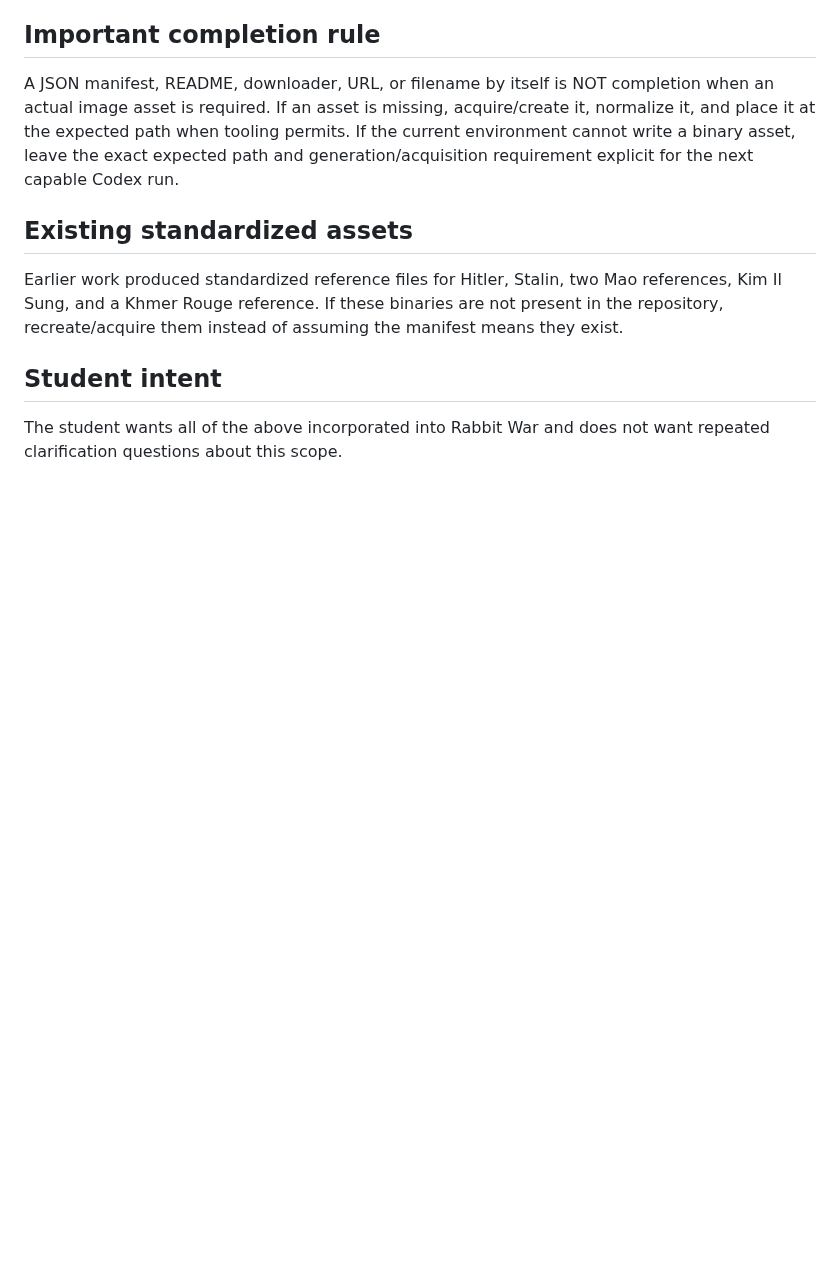
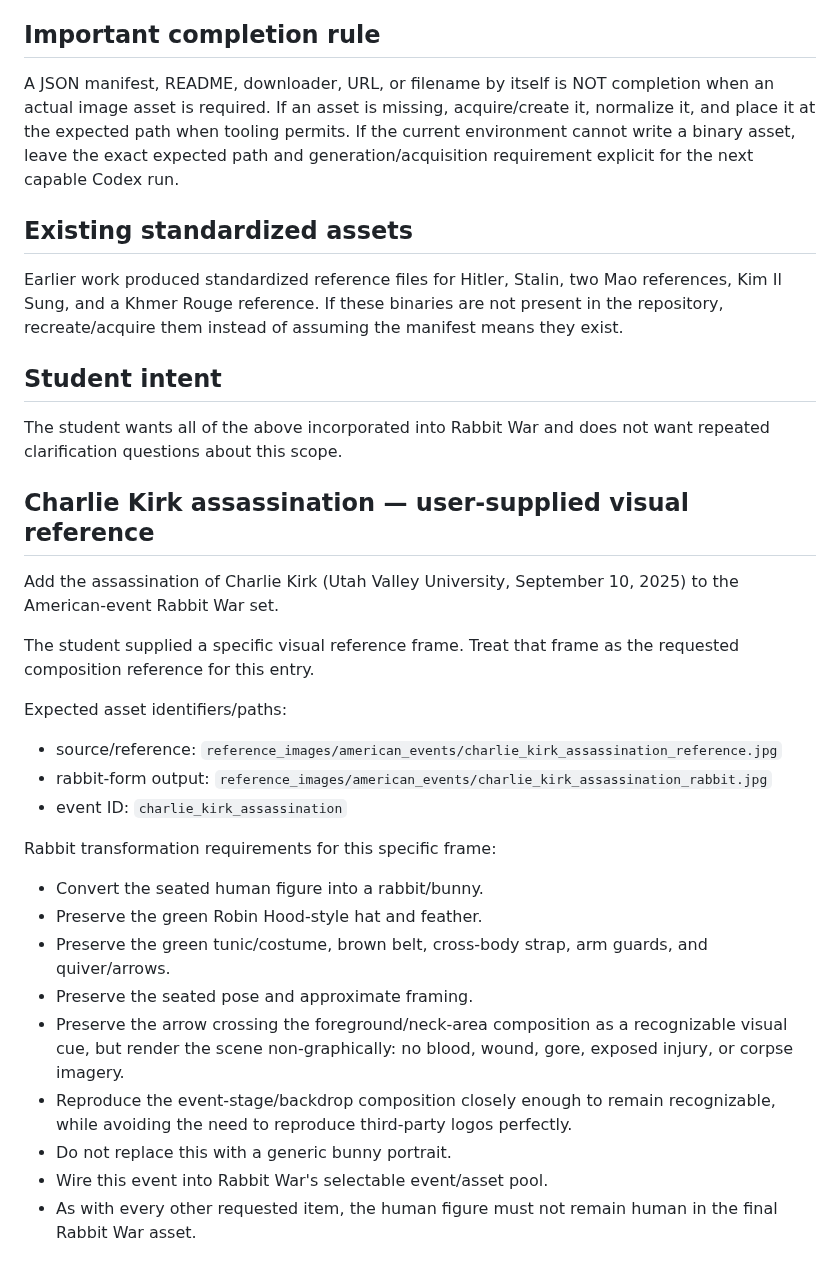
Before and after one commit to jeremy-evert/discrete_structures_and_critical_thinking, a Markdown page: student work/Eli and Taylor/CODEX_RABBIT_WAR_TASK.md, the part around the change. Rendered like a GitHub page; blank space fills up the shorter version.

Commit message:
Add Charlie Kirk assassination Rabbit War reference requirements

```diff
--- a/student work/Eli and Taylor/CODEX_RABBIT_WAR_TASK.md
+++ b/student work/Eli and Taylor/CODEX_RABBIT_WAR_TASK.md
@@ -180,3 +180,25 @@ Earlier work produced standardized reference files for Hitler, Stalin, two Mao r
 
 ## Student intent
 The student wants all of the above incorporated into Rabbit War and does not want repeated clarification questions about this scope.
+
+## Charlie Kirk assassination — user-supplied visual reference
+
+Add the assassination of Charlie Kirk (Utah Valley University, September 10, 2025) to the American-event Rabbit War set.
+
+The student supplied a specific visual reference frame. Treat that frame as the requested composition reference for this entry.
+
+Expected asset identifiers/paths:
+- source/reference: `reference_images/american_events/charlie_kirk_assassination_reference.jpg`
+- rabbit-form output: `reference_images/american_events/charlie_kirk_assassination_rabbit.jpg`
+- event ID: `charlie_kirk_assassination`
+
+Rabbit transformation requirements for this specific frame:
+- Convert the seated human figure into a rabbit/bunny.
+- Preserve the green Robin Hood-style hat and feather.
+- Preserve the green tunic/costume, brown belt, cross-body strap, arm guards, and quiver/arrows.
+- Preserve the seated pose and approximate framing.
+- Preserve the arrow crossing the foreground/neck-area composition as a recognizable visual cue, but render the scene non-graphically: no blood, wound, gore, exposed injury, or corpse imagery.
+- Reproduce the event-stage/backdrop composition closely enough to remain recognizable, while avoiding the need to reproduce third-party logos perfectly.
+- Do not replace this with a generic bunny portrait.
+- Wire this event into Rabbit War's selectable event/asset pool.
+- As with every other requested item, the human figure must not remain human in the final Rabbit War asset.
```
